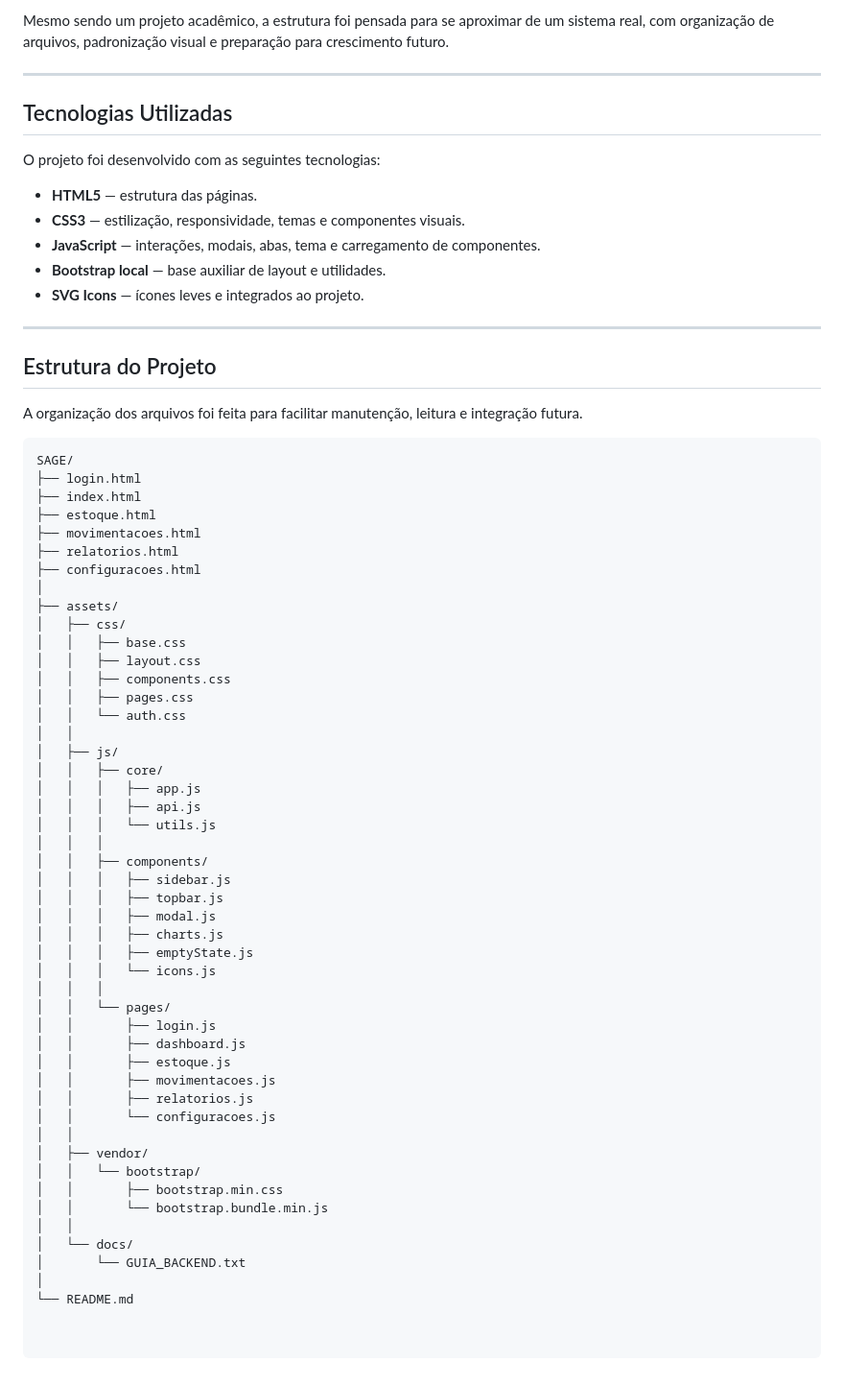
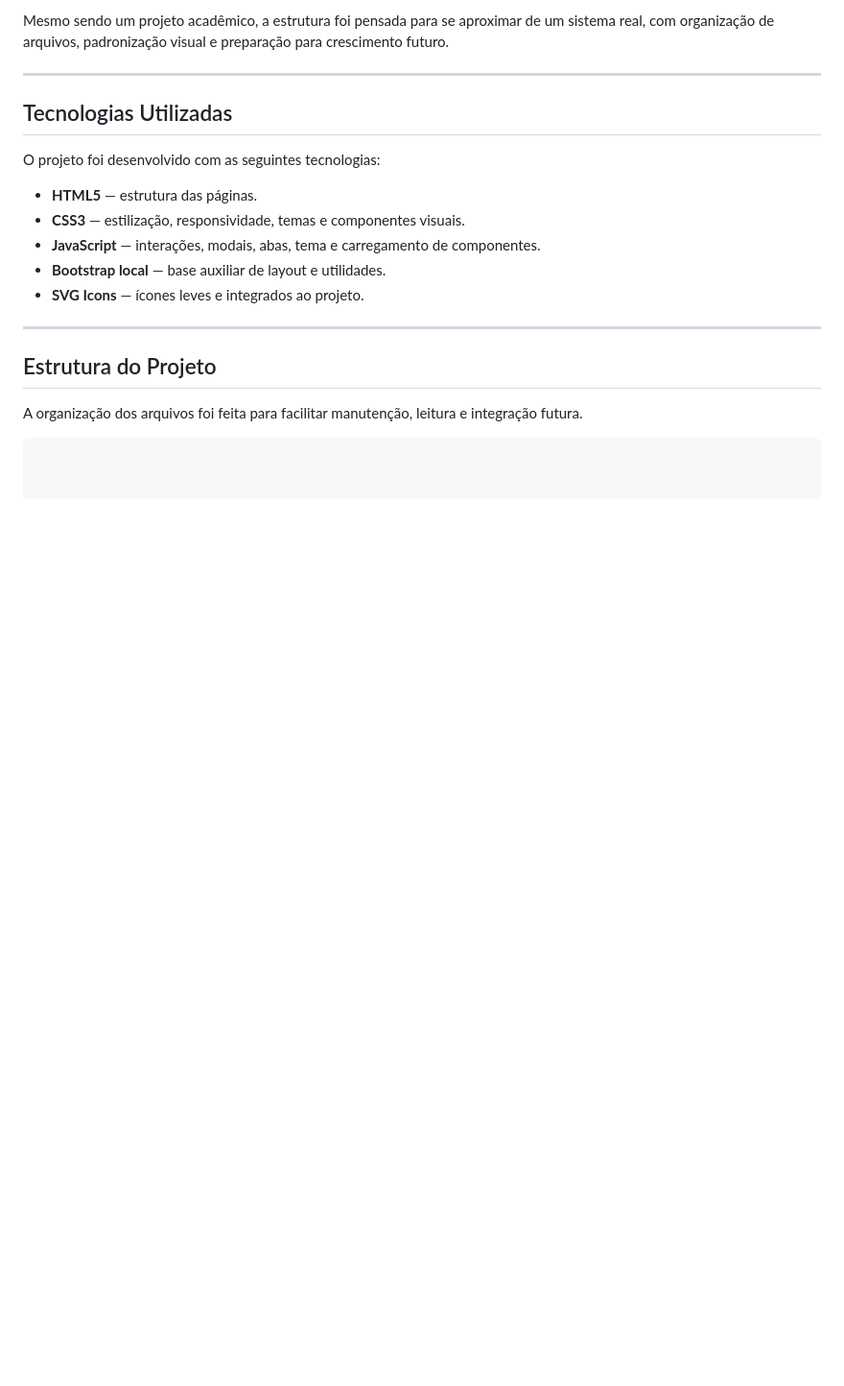
Before and after one commit to uDavisao/S.A.G.E., a Markdown page: README.md, the part around the change. Shown at 96% size. Rendered like a GitHub page; blank space fills up the shorter version.

````diff
--- a/README.md
+++ b/README.md
@@ -81,50 +81,3 @@ O projeto foi desenvolvido com as seguintes tecnologias:
 A organização dos arquivos foi feita para facilitar manutenção, leitura e integração futura.
 
 ```txt
-SAGE/
-├── login.html
-├── index.html
-├── estoque.html
-├── movimentacoes.html
-├── relatorios.html
-├── configuracoes.html
-│
-├── assets/
-│   ├── css/
-│   │   ├── base.css
-│   │   ├── layout.css
-│   │   ├── components.css
-│   │   ├── pages.css
-│   │   └── auth.css
-│   │
-│   ├── js/
-│   │   ├── core/
-│   │   │   ├── app.js
-│   │   │   ├── api.js
-│   │   │   └── utils.js
-│   │   │
-│   │   ├── components/
-│   │   │   ├── sidebar.js
-│   │   │   ├── topbar.js
-│   │   │   ├── modal.js
-│   │   │   ├── charts.js
-│   │   │   ├── emptyState.js
-│   │   │   └── icons.js
-│   │   │
-│   │   └── pages/
-│   │       ├── login.js
-│   │       ├── dashboard.js
-│   │       ├── estoque.js
-│   │       ├── movimentacoes.js
-│   │       ├── relatorios.js
-│   │       └── configuracoes.js
-│   │
-│   ├── vendor/
-│   │   └── bootstrap/
-│   │       ├── bootstrap.min.css
-│   │       └── bootstrap.bundle.min.js
-│   │
-│   └── docs/
-│       └── GUIA_BACKEND.txt
-│
-└── README.md
````
